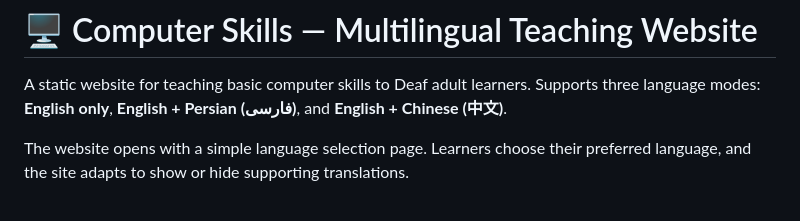
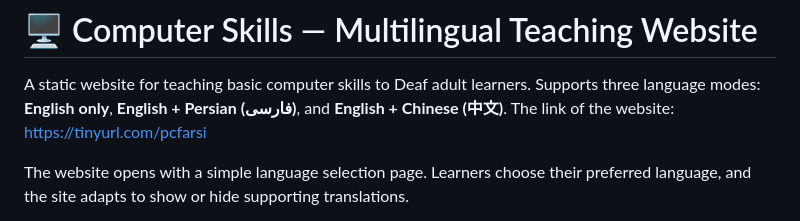
Before and after one commit to Faelyn-F/computer-skills, a Markdown page: README.md, the part around the change. Rendered like a GitHub page.

```diff
--- a/README.md
+++ b/README.md
@@ -2,6 +2,7 @@
 
 A static website for teaching basic computer skills to Deaf adult learners.
 Supports three language modes: **English only**, **English + Persian (فارسی)**, and **English + Chinese (中文)**.
+The link of the website: https://tinyurl.com/pcfarsi
 
 The website opens with a simple language selection page. Learners choose their preferred language, and the site adapts to show or hide supporting translations.
 
```
